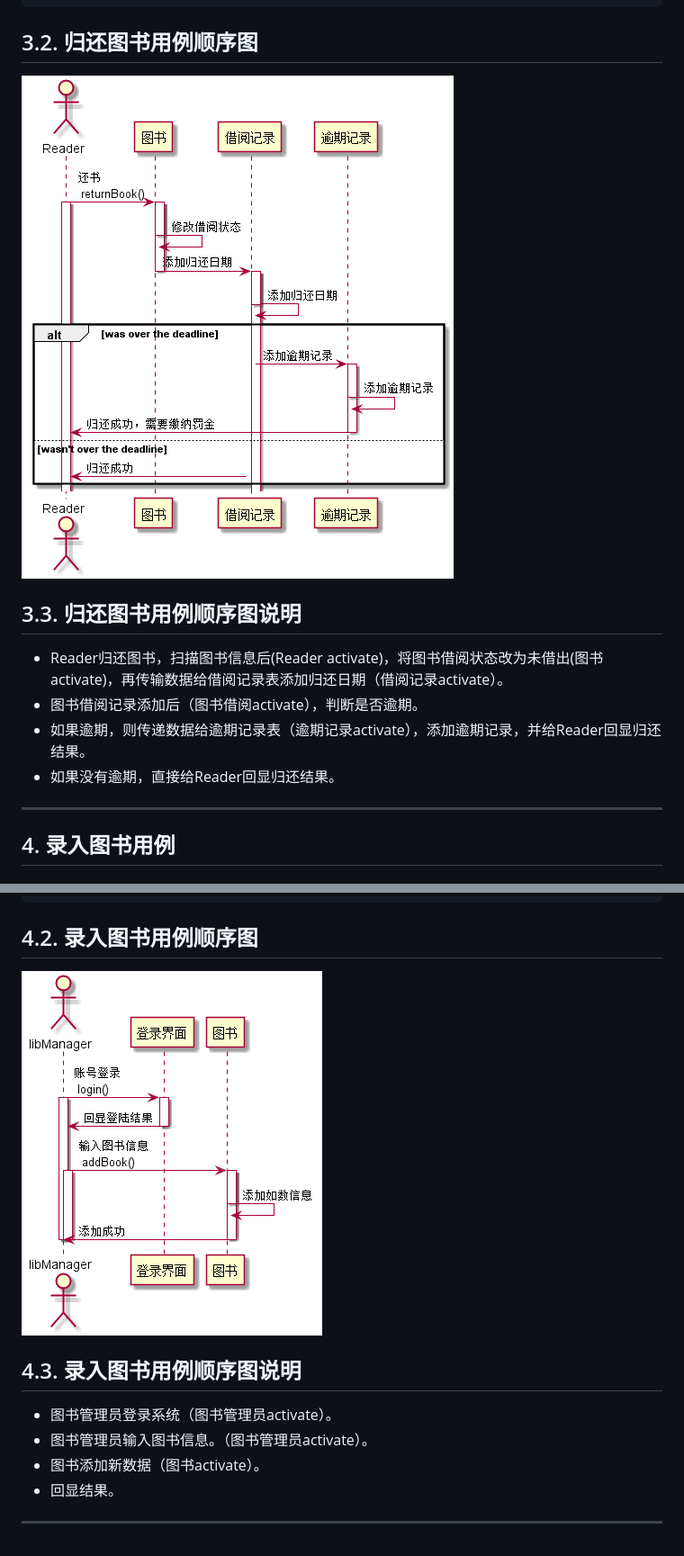
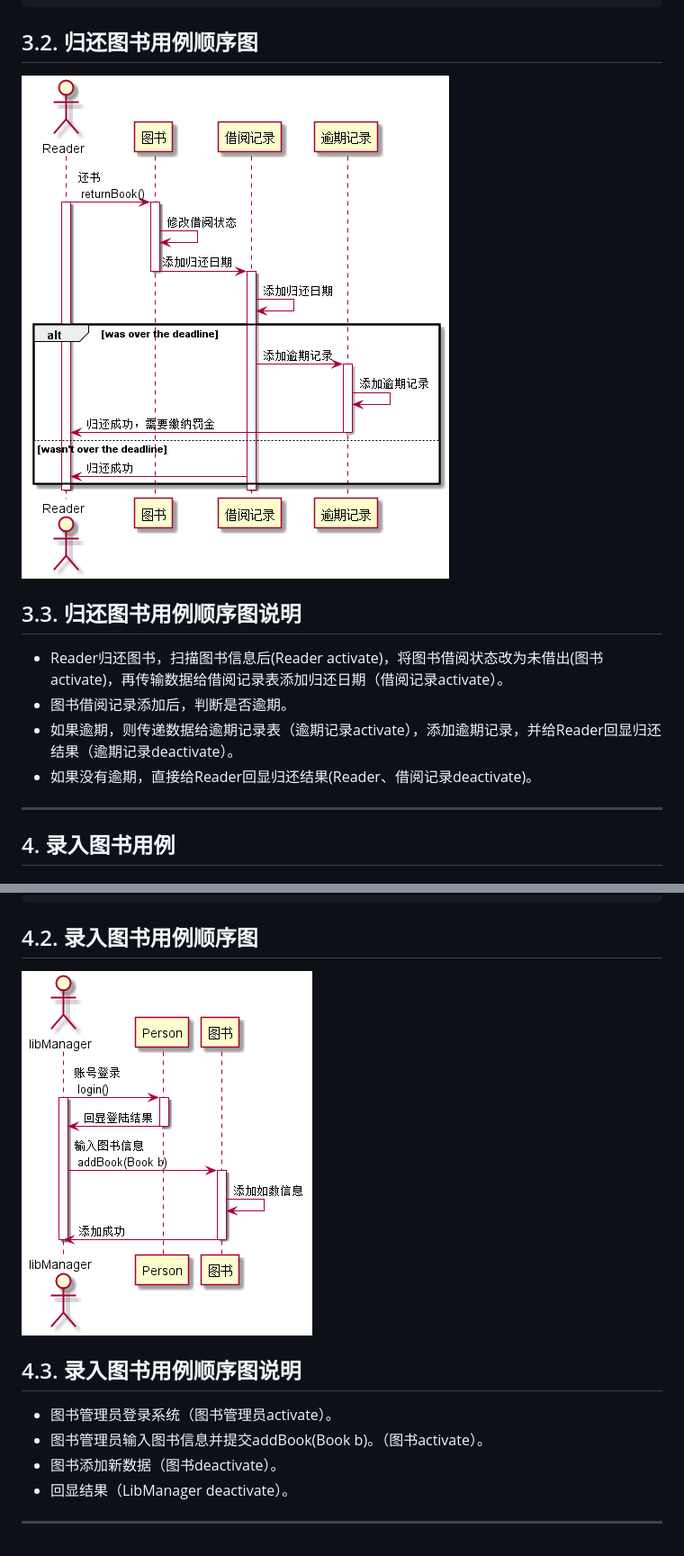
Before and after one commit to ApplauseWow/is_analysis, a Markdown page: test4/README.md, 2 parts joined by grey strips. Shown: that part at 90% size. Rendered like a GitHub page; pictures changed too: test4/addBook.png, test4/returnBook.png.

```diff
--- a/test4/README.md
+++ b/test4/README.md
@@ -118,9 +112,9 @@ end
 
 ## 3.3. 归还图书用例顺序图说明
 - Reader归还图书，扫描图书信息后(Reader activate)，将图书借阅状态改为未借出(图书activate)，再传输数据给借阅记录表添加归还日期（借阅记录activate）。
-- 图书借阅记录添加后（图书借阅activate），判断是否逾期。
-- 如果逾期，则传递数据给逾期记录表（逾期记录activate），添加逾期记录，并给Reader回显归还结果。
-- 如果没有逾期，直接给Reader回显归还结果。
+- 图书借阅记录添加后，判断是否逾期。
+- 如果逾期，则传递数据给逾期记录表（逾期记录activate），添加逾期记录，并给Reader回显归还结果（逾期记录deactivate）。
+- 如果没有逾期，直接给Reader回显归还结果(Reader、借阅记录deactivate)。
 ***
 
 ## 4. 录入图书用例
@@ -155,7 +144,7 @@ deactivate libManager
 
 ## 4.3. 录入图书用例顺序图说明
 - 图书管理员登录系统（图书管理员activate）。
-- 图书管理员输入图书信息。（图书管理员activate）。
-- 图书添加新数据（图书activate）。
-- 回显结果。
+- 图书管理员输入图书信息并提交addBook(Book b)。（图书activate）。
+- 图书添加新数据（图书deactivate）。
+- 回显结果（LibManager deactivate）。
 ***
```
Also changed, not shown: other parts of test4/README.md (+26 -37 lines), test4/borrowBook.png, test4/login.png.
